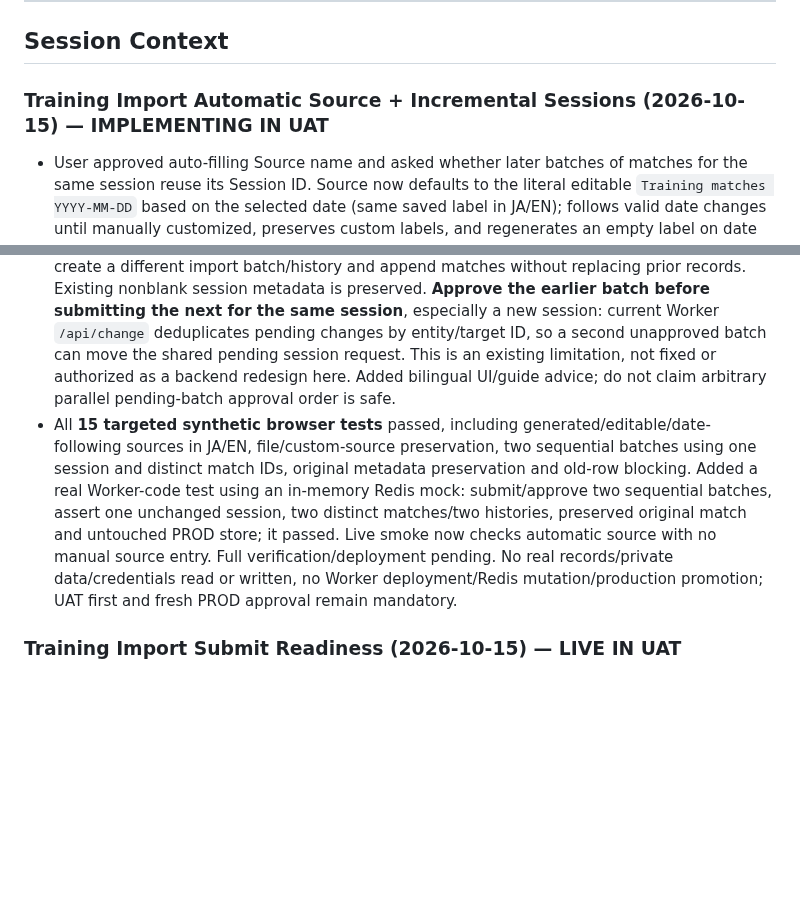
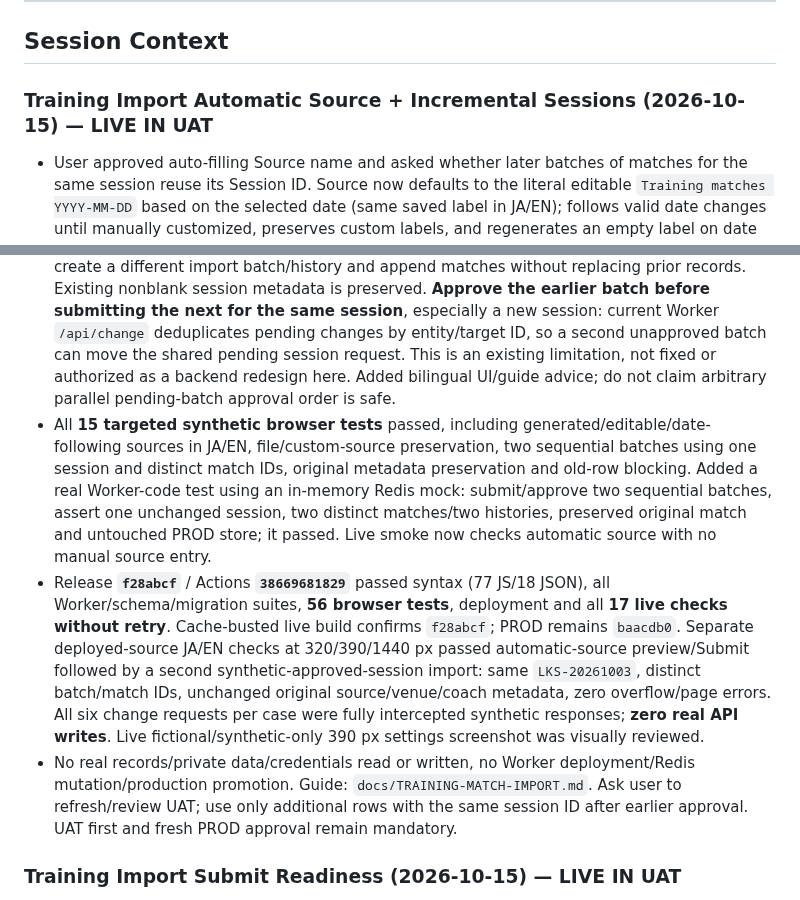
Before and after one commit to rickliky/table-tennis, a Markdown page: AGENTS.md, 2 parts joined by grey strips. Rendered like a GitHub page; blank space fills up the shorter version.

Commit message:
Record verified automatic source and session reuse UAT release

```diff
--- a/AGENTS.md
+++ b/AGENTS.md
@@ -206,10 +206,12 @@ Values are also bilingual: `'女性 / Female'` → `['Female','女性']`, etc.
 
 ## Session Context
 
-### Training Import Automatic Source + Incremental Sessions (2026-10-15) — IMPLEMENTING IN UAT
+### Training Import Automatic Source + Incremental Sessions (2026-10-15) — LIVE IN UAT
 - User approved auto-filling Source name and asked whether later batches of matches for the same session reuse its Session ID. Source now defaults to the literal editable `Training matches YYYY-MM-DD` based on the selected date (same saved label in JA/EN); follows valid date changes until manually customized, preserves custom labels, and regenerates an empty label on date change. Uploads retain filename provenance by replacing only the generated/empty source. Required-field, fresh-preview, duplicate, hash and approval safeguards remain unchanged; no Worker runtime change.
 - Same-session explanation: reuse exact `LKS-YYYYMMDD` (or the original custom ID); new rows create a different import batch/history and append matches without replacing prior records. Existing nonblank session metadata is preserved. **Approve the earlier batch before submitting the next for the same session**, especially a new session: current Worker `/api/change` deduplicates pending changes by entity/target ID, so a second unapproved batch can move the shared pending session request. This is an existing limitation, not fixed or authorized as a backend redesign here. Added bilingual UI/guide advice; do not claim arbitrary parallel pending-batch approval order is safe.
-- All **15 targeted synthetic browser tests** passed, including generated/editable/date-following sources in JA/EN, file/custom-source preservation, two sequential batches using one session and distinct match IDs, original metadata preservation and old-row blocking. Added a real Worker-code test using an in-memory Redis mock: submit/approve two sequential batches, assert one unchanged session, two distinct matches/two histories, preserved original match and untouched PROD store; it passed. Live smoke now checks automatic source with no manual source entry. Full verification/deployment pending. No real records/private data/credentials read or written, no Worker deployment/Redis mutation/production promotion; UAT first and fresh PROD approval remain mandatory.
+- All **15 targeted synthetic browser tests** passed, including generated/editable/date-following sources in JA/EN, file/custom-source preservation, two sequential batches using one session and distinct match IDs, original metadata preservation and old-row blocking. Added a real Worker-code test using an in-memory Redis mock: submit/approve two sequential batches, assert one unchanged session, two distinct matches/two histories, preserved original match and untouched PROD store; it passed. Live smoke now checks automatic source with no manual source entry.
+- Release **`f28abcf`** / Actions **`38669681829`** passed syntax (77 JS/18 JSON), all Worker/schema/migration suites, **56 browser tests**, deployment and all **17 live checks without retry**. Cache-busted live build confirms `f28abcf`; PROD remains `baacdb0`. Separate deployed-source JA/EN checks at 320/390/1440 px passed automatic-source preview/Submit followed by a second synthetic-approved-session import: same `LKS-20261003`, distinct batch/match IDs, unchanged original source/venue/coach metadata, zero overflow/page errors. All six change requests per case were fully intercepted synthetic responses; **zero real API writes**. Live fictional/synthetic-only 390 px settings screenshot was visually reviewed.
+- No real records/private data/credentials read or written, no Worker deployment/Redis mutation/production promotion. Guide: `docs/TRAINING-MATCH-IMPORT.md`. Ask user to refresh/review UAT; use only additional rows with the same session ID after earlier approval. UAT first and fresh PROD approval remain mandatory.
 
 ### Training Import Submit Readiness (2026-10-15) — LIVE IN UAT
 - Follow-up question about Source name: verified it is a human-readable provenance label saved as import-batch `sourceName`, displayed in Import history and review/audit summaries, and used as session `source` when creating a session or filling a blank source (never overwrites an existing session source). Training Insights displays that session source. It does not resolve players, calculate scores/rankings or determine the batch hash/duplicate identity. Worker currently requires it. Useful for traceability, but manual typing is not essential to match processing; optional/automatic-source behavior would be a separate UAT change, not authorized by this question. No behavior/data change made for the explanation.
```
Also changed, not shown: docs/TRAINING-MATCH-IMPORT.md (+7 -1 lines).
